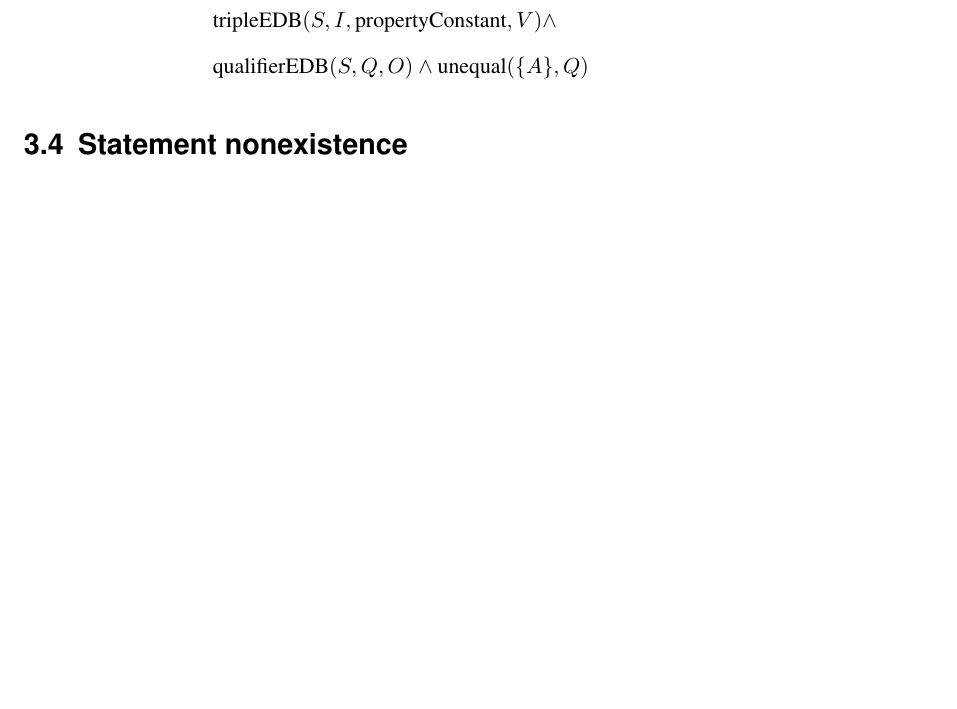
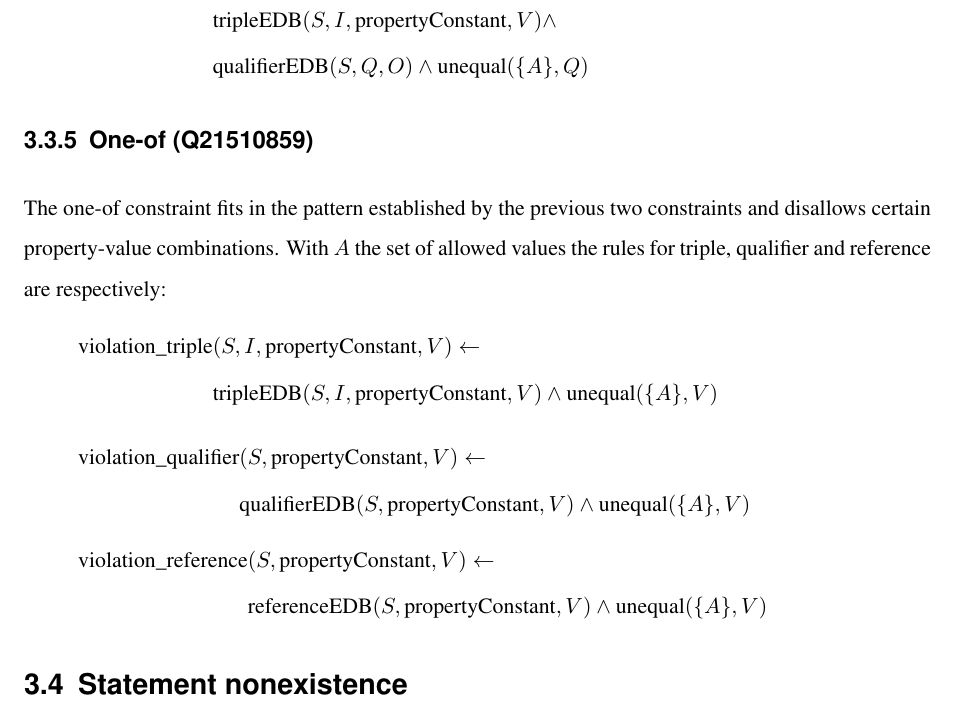
Before and after one commit to shade-belisar/wcd, a LaTeX thesis (thesis/paper/paper.tex): part of page 34 of 38, cut so that both start at the same text, the shorter picture padded with empty space. Compiled offline with pdfLaTeX.

Commit message:
Added one-of

```diff
--- a/thesis/paper/paper.tex
+++ b/thesis/paper/paper.tex
@@ -735,6 +735,28 @@ The allowed qualifiers constraint is violated if a qualifier on a constrained st
 \end{split}
 \end{equation*}
 
+\subsection{One-of (Q21510859)}
+The one-of constraint fits in the pattern established by the previous two constraints and disallows certain property-value combinations. With \(A\) the set of allowed values the rules for triple, qualifier and reference are respectively:
+\begin{equation*}
+\begin{split}
+\text{violation\_triple}&(S, I, \text{propertyConstant}, V) \leftarrow \\
+&\text{tripleEDB}(S, I, \text{propertyConstant}, V) \wedge \text{unequal}(\{A\}, V)
+\end{split}
+\end{equation*}
+\begin{equation*}
+\begin{split}
+\text{violation\_qualifier}&(S, \text{propertyConstant}, V) \leftarrow \\
+&\text{qualifierEDB}(S, \text{propertyConstant}, V) \wedge \text{unequal}(\{A\}, V)
+\end{split}
+\end{equation*}
+\begin{equation*}
+\begin{split}
+\text{violation\_reference}&(S, \text{propertyConstant}, V) \leftarrow \\
+&\text{referenceEDB}(S, \text{propertyConstant}, V) \wedge \text{unequal}(\{A\}, V)
+\end{split}
+\end{equation*}
+
+
 \section{Statement nonexistence}\label{sec_statement_nonexistence}
 
 
```
